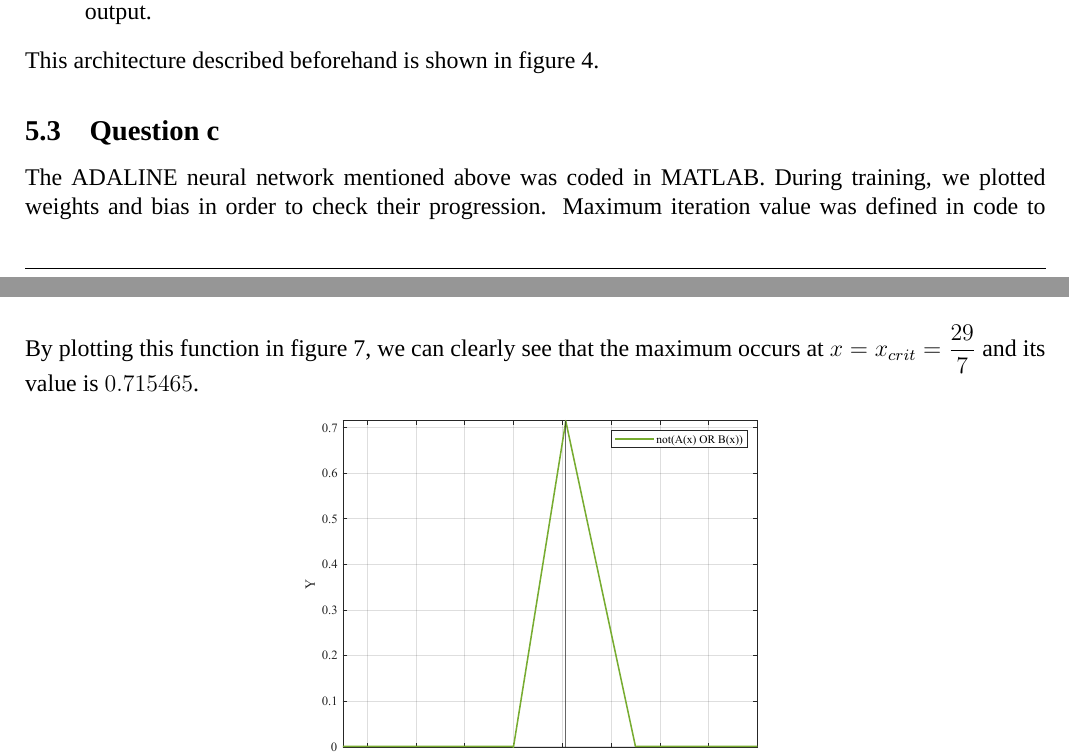
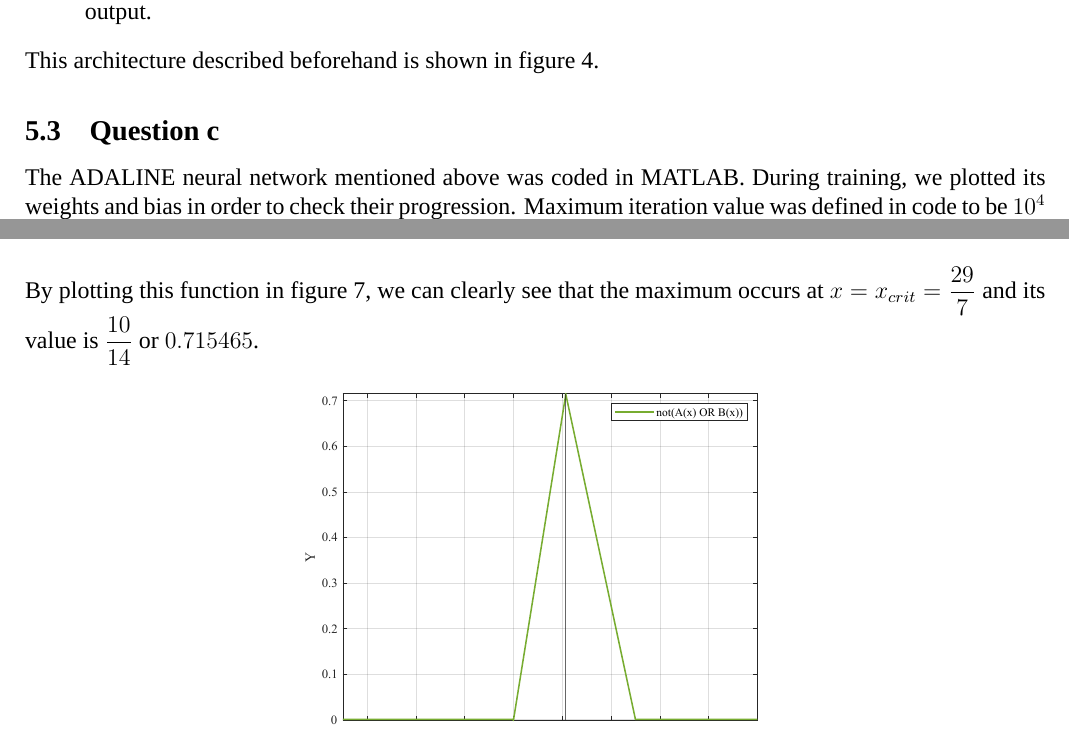
Before and after one commit to nikosstyl/Neuro-fuzzy-Problem-Set-1, a LaTeX document (Report/Report.tex, which reads Report/Sources/problem10.tex, Report/Sources/problem12.tex): two parts of pages 6 and 9 of 9, joined at a grey line, cut so that both start at the same text. Compiled offline with XeLaTeX; a missing font is replaced by an installed copy or a similar font.

Commit message:
Corrected some text errrors

```diff
--- a/Report/Sources/problem10.tex
+++ b/Report/Sources/problem10.tex
@@ -34,7 +34,7 @@ This architecture described beforehand is shown in figure~\ref{fig:prob10_adalin
 
 \subsection{Question c}
 %The ADALINE neural network created can be described from the following MATLAB code in listing~\ref{listing:prob10_matlab_code}. So, in order to display the final weights, we can run the algorithm and let it calculate the final wights.
-The ADALINE neural network mentioned above was coded in MATLAB. During training, we plotted weights and bias in order to check their progression. Maximum iteration value was defined in code to be $10^4$ and minimum error to end train and consider the solutions converged is $epsilon$ of the machine, specifically $eps = 2.2204\ 10^{-16}$.
+The ADALINE neural network mentioned above was coded in MATLAB. During training, we plotted its weights and bias in order to check their progression. Maximum iteration value was defined in code to be $10^4$ and minimum error to end train and consider the solutions converged is $epsilon$ of the machine, specifically $eps = 2.2204\ 10^{-16}$.
 
 After converging, the final weights and bias are presented in table~\ref{table:prob10_final_weight_bias} below.
 
--- a/Report/Sources/problem12.tex
+++ b/Report/Sources/problem12.tex
@@ -40,7 +40,7 @@ Therefore, the expression $f(x) = \textit{not}\left(A(x) \textit{ or } B(x)\righ
 	\right.
 \end{equation}
 
-By plotting this function in figure~\ref{fig:prob_12_expression_plot}, we can clearly see that the maximum occurs at $x = x_{crit} = \dfrac{29}{7}$ and its value is $0.715465$.
+By plotting this function in figure~\ref{fig:prob_12_expression_plot}, we can clearly see that the maximum occurs at $x = x_{crit} = \dfrac{29}{7}$ and its value is $\dfrac{10}{14}$ or $0.715465$.
 
 \begin{figure}[htp]
 	\centering
```
Also changed, not shown: Report/Report.pdf.
